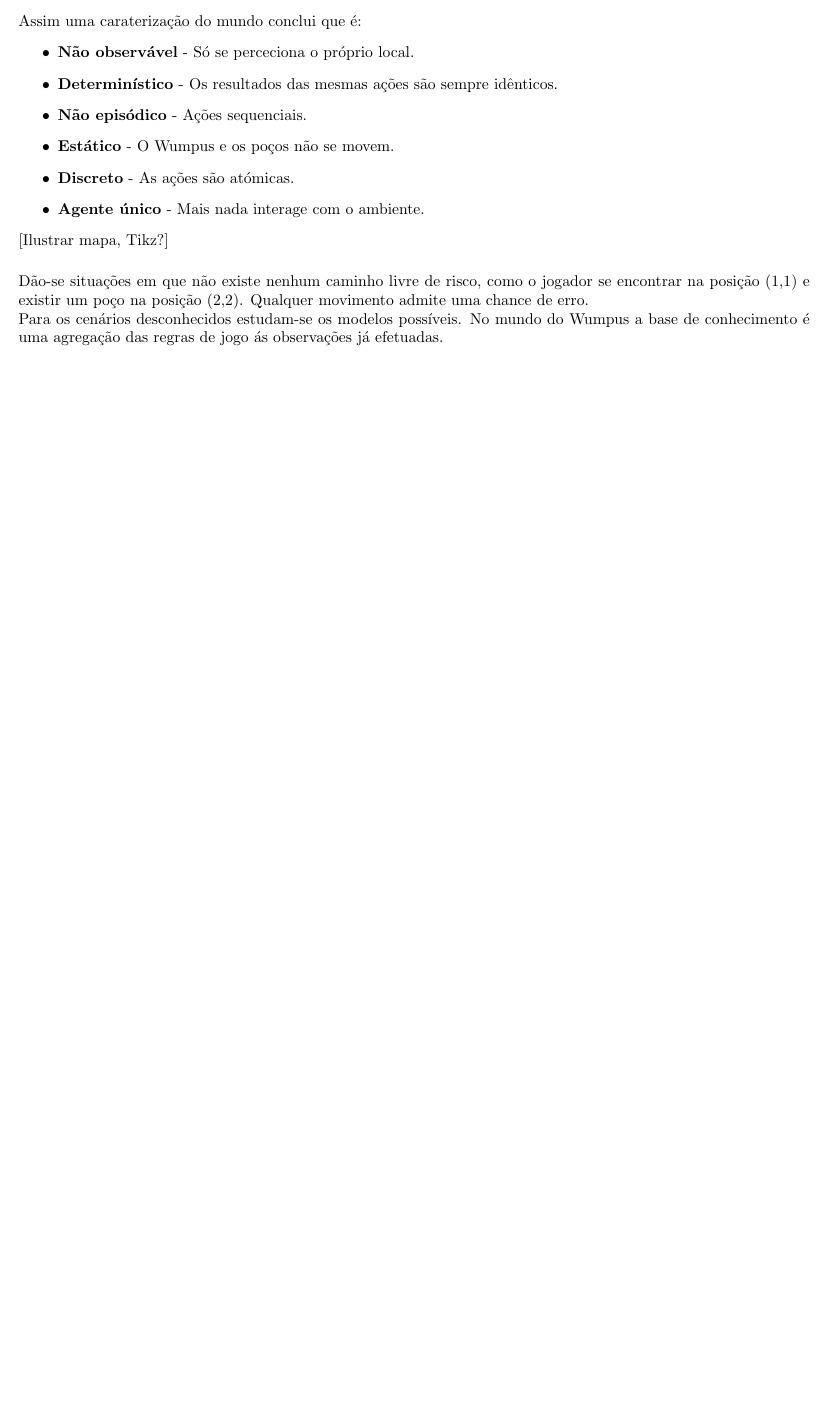
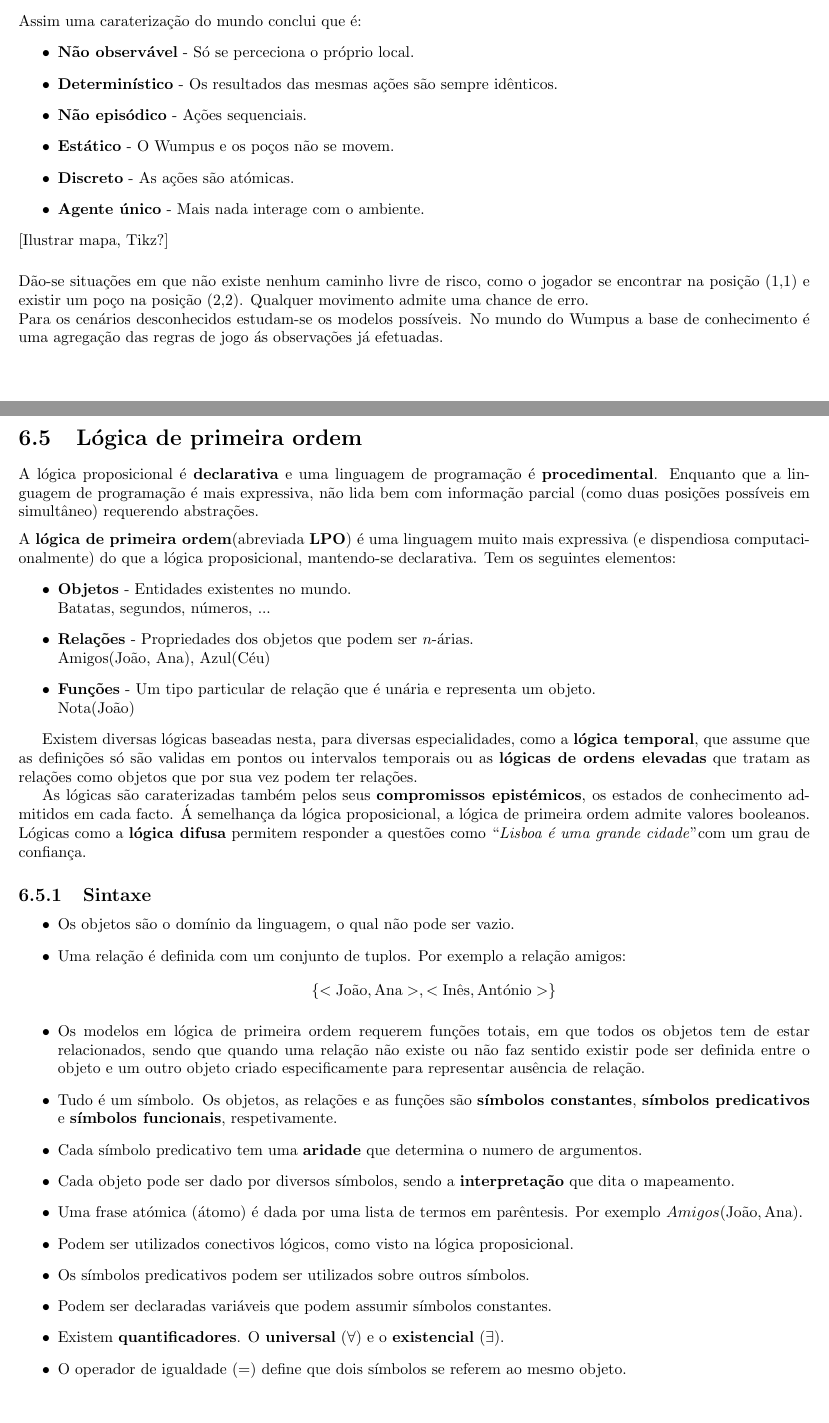
Before and after one commit to claudioap/Sinteses, a LaTeX document (IA.tex): part of page 19 of 19 before the commit and two parts of pages 20 and 21 of 21 after it, the two joined at a grey line, cut so that both start at the same text, the shorter picture padded with empty space. Compiled offline with pdfLaTeX.

Commit message:
IA: Clausulas de Horn. Lógica de primeira Ordem.

```diff
--- a/IA.tex
+++ b/IA.tex
@@ -440,4 +453,35 @@ Assim uma caraterização do mundo conclui que é:
 Dão-se situações em que não existe nenhum caminho livre de risco, como o jogador se encontrar na posição (1,1) e existir um poço na posição (2,2). Qualquer movimento admite uma chance de erro.\\
 Para os cenários desconhecidos estudam-se os modelos possíveis.
 No mundo do Wumpus a base de conhecimento é uma agregação das regras de jogo ás observações já efetuadas.
+\section{Lógica de primeira ordem}
+A lógica proposicional é \textbf{declarativa} e uma linguagem de programação é \textbf{procedimental}. Enquanto que a linguagem de programação é mais expressiva, não lida bem com informação parcial (como duas posições possíveis em simultâneo) requerendo abstrações.\\[0.2cm]
+A \textbf{lógica de primeira ordem}(abreviada \textbf{LPO}) é uma linguagem muito mais expressiva (e dispendiosa computacionalmente) do que a lógica proposicional, mantendo-se declarativa. Tem os seguintes elementos:
+\begin{itemize}
+\item \textbf{Objetos} - Entidades existentes no mundo.\\
+Batatas, segundos, números, ...
+\item \textbf{Relações} - Propriedades dos objetos que podem ser $n$-árias.\\
+Amigos(João, Ana), Azul(Céu)
+\item \textbf{Funções} - Um tipo particular de relação que é unária e representa um objeto.\\
+Nota(João)
+\end{itemize}
+
+Existem diversas lógicas baseadas nesta, para diversas especialidades, como a \textbf{lógica temporal}, que assume que as definições só são validas em pontos ou intervalos temporais ou as \textbf{lógicas de ordens elevadas} que tratam as relações como objetos que por sua vez podem ter relações.
+
+As lógicas são caraterizadas também pelos seus \textbf{compromissos epistémicos}, os estados de conhecimento admitidos em cada facto. Á semelhança da lógica proposicional, a lógica de primeira ordem admite valores booleanos. Lógicas como a \textbf{lógica difusa} permitem responder a questões como ``\textit{Lisboa é uma grande cidade}" com um grau de confiança.
+\subsection{Sintaxe}
+\begin{itemize}
+\item Os objetos são o domínio da linguagem, o qual não pode ser vazio.
+\item Uma relação é definida com um conjunto de tuplos. Por exemplo a relação amigos:
+$$\{<\text{João}, \text{Ana}>, <\text{Inês}, \text{António}>\}$$
+\item Os modelos em lógica de primeira ordem requerem funções totais, em que todos os objetos tem de estar relacionados, sendo que quando uma relação não existe ou não faz sentido existir pode ser definida entre o objeto e um outro objeto criado especificamente para representar ausência de relação.
+\item Tudo é um símbolo. Os objetos, as relações e as funções são \textbf{símbolos constantes}, \textbf{símbolos predicativos} e \textbf{símbolos funcionais}, respetivamente.
+\item Cada símbolo predicativo tem uma \textbf{aridade} que determina o numero de argumentos.
+\item Cada objeto pode ser dado por diversos símbolos, sendo a \textbf{interpretação} que dita o mapeamento.
+\item Uma frase atómica (átomo) é dada por uma lista de termos em parêntesis. Por exemplo $Amigos(\text{João}, \text{Ana})$.
+\item Podem ser utilizados conectivos lógicos, como visto na lógica proposicional.
+\item Os símbolos predicativos podem ser utilizados sobre outros símbolos.
+\item Podem ser declaradas variáveis que podem assumir símbolos constantes.
+\item Existem \textbf{quantificadores}. O \textbf{universal} ($\forall$) e o \textbf{existencial} ($\exists$).
+\item O operador de igualdade ($=$) define que dois símbolos se referem ao mesmo objeto.
+\end{itemize}
 \end{document}
```
Also changed, not shown: IA.tex (13 more changed lines).
